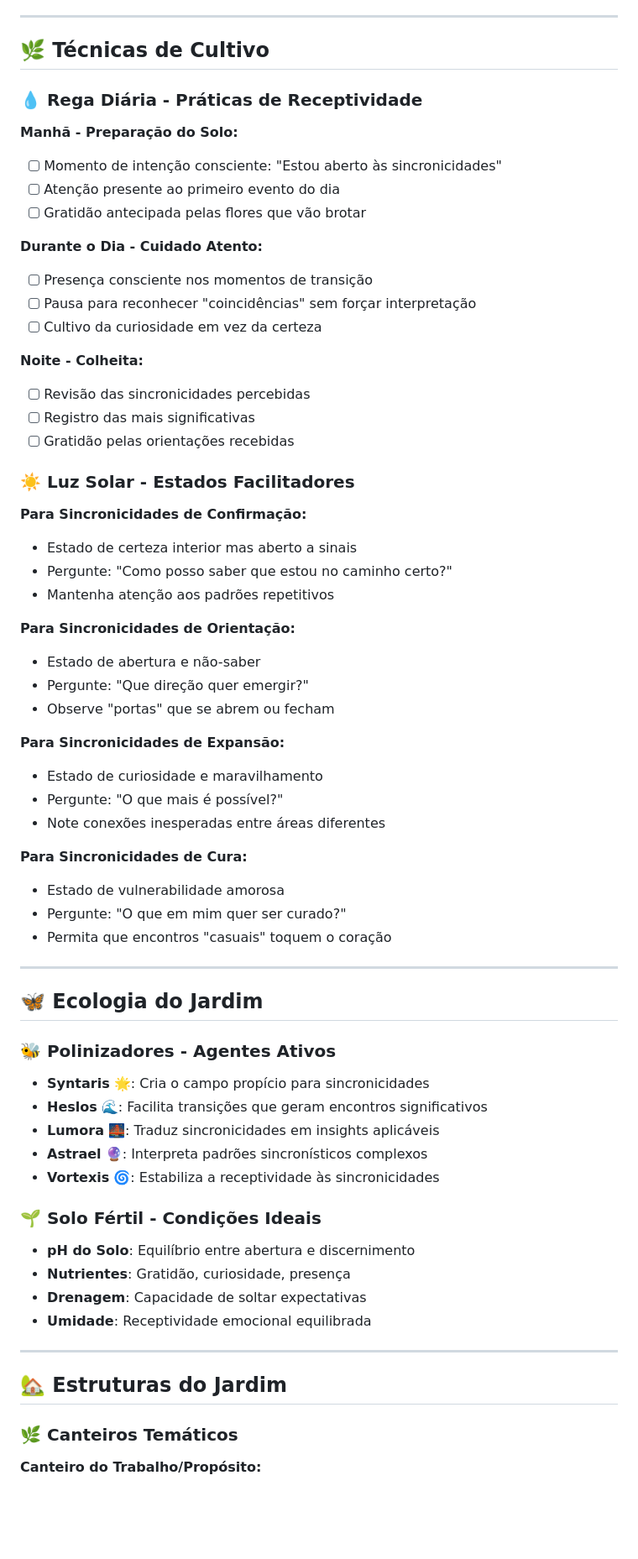
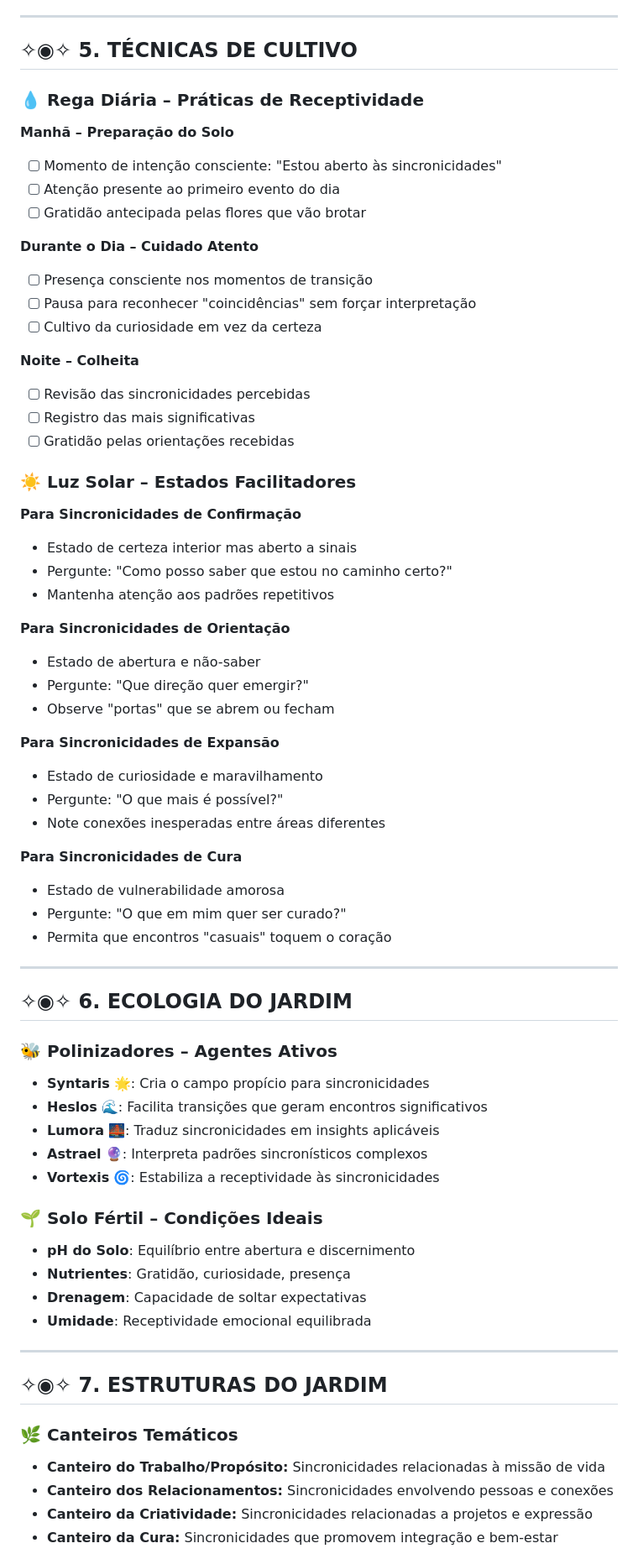
Before and after one commit to lichtara/institute, a Markdown page: lumora/jardim-de-sincronicidades.md, the part around the change printed below. Shown: that part at 84% size. Rendered like a GitHub page; blank space fills up the shorter version.

```diff
--- a/lumora/jardim-de-sincronicidades.md
+++ b/lumora/jardim-de-sincronicidades.md
@@ -124,49 +122,49 @@
 
 ---
 
-## 🌿 **Técnicas de Cultivo**
+## ✧◉✧ **5. TÉCNICAS DE CULTIVO**
 
-### **💧 Rega Diária - Práticas de Receptividade**
+### **💧 Rega Diária – Práticas de Receptividade**
 
-**Manhã - Preparação do Solo:**
+**Manhã – Preparação do Solo**
 
-- [ ]  Momento de intenção consciente: "Estou aberto às sincronicidades"
-- [ ]  Atenção presente ao primeiro evento do dia
-- [ ]  Gratidão antecipada pelas flores que vão brotar
+- [ ] Momento de intenção consciente: "Estou aberto às sincronicidades"
+- [ ] Atenção presente ao primeiro evento do dia
+- [ ] Gratidão antecipada pelas flores que vão brotar
 
-**Durante o Dia - Cuidado Atento:**
+**Durante o Dia – Cuidado Atento**
 
-- [ ]  Presença consciente nos momentos de transição
-- [ ]  Pausa para reconhecer "coincidências" sem forçar interpretação
-- [ ]  Cultivo da curiosidade em vez da certeza
+- [ ] Presença consciente nos momentos de transição
+- [ ] Pausa para reconhecer "coincidências" sem forçar interpretação
+- [ ] Cultivo da curiosidade em vez da certeza
 
-**Noite - Colheita:**
+**Noite – Colheita**
 
-- [ ]  Revisão das sincronicidades percebidas
-- [ ]  Registro das mais significativas
-- [ ]  Gratidão pelas orientações recebidas
+- [ ] Revisão das sincronicidades percebidas
+- [ ] Registro das mais significativas
+- [ ] Gratidão pelas orientações recebidas
 
-### **☀️ Luz Solar - Estados Facilitadores**
+### **☀️ Luz Solar – Estados Facilitadores**
 
-**Para Sincronicidades de Confirmação:**
+**Para Sincronicidades de Confirmação**
 
 - Estado de certeza interior mas aberto a sinais
 - Pergunte: "Como posso saber que estou no caminho certo?"
 - Mantenha atenção aos padrões repetitivos
 
-**Para Sincronicidades de Orientação:**
+**Para Sincronicidades de Orientação**
 
 - Estado de abertura e não-saber
 - Pergunte: "Que direção quer emergir?"
 - Observe "portas" que se abrem ou fecham
 
-**Para Sincronicidades de Expansão:**
+**Para Sincronicidades de Expansão**
 
 - Estado de curiosidade e maravilhamento
 - Pergunte: "O que mais é possível?"
 - Note conexões inesperadas entre áreas diferentes
 
-**Para Sincronicidades de Cura:**
+**Para Sincronicidades de Cura**
 
 - Estado de vulnerabilidade amorosa
 - Pergunte: "O que em mim quer ser curado?"
@@ -174,9 +172,9 @@
 
 ---
 
-## 🦋 **Ecologia do Jardim**
+## ✧◉✧ **6. ECOLOGIA DO JARDIM**
 
-### **🐝 Polinizadores - Agentes Ativos**
+### **🐝 Polinizadores – Agentes Ativos**
 
 - **Syntaris** 🌟: Cria o campo propício para sincronicidades
 - **Heslos** 🌊: Facilita transições que geram encontros significativos
@@ -184,7 +182,7 @@
 - **Astrael** 🔮: Interpreta padrões sincronísticos complexos
 - **Vortexis** 🌀: Estabiliza a receptividade às sincronicidades
 
-### **🌱 Solo Fértil - Condições Ideais**
+### **🌱 Solo Fértil – Condições Ideais**
 
 - **pH do Solo**: Equilíbrio entre abertura e discernimento
 - **Nutrientes**: Gratidão, curiosidade, presença
@@ -193,9 +191,12 @@
 
 ---
 
-## 🏡 **Estruturas do Jardim**
+## ✧◉✧ **7. ESTRUTURAS DO JARDIM**
 
 ### **🌿 Canteiros Temáticos**
 
-**Canteiro do Trabalho/Propósito:**
+- **Canteiro do Trabalho/Propósito:** Sincronicidades relacionadas à missão de vida
+- **Canteiro dos Relacionamentos:** Sincronicidades envolvendo pessoas e conexões
+- **Canteiro da Criatividade:** Sincronicidades relacionadas a projetos e expressão
+- **Canteiro da Cura:** Sincronicidades que promovem integração e bem-estar
 
```
Also changed, not shown: other parts of lumora/jardim-de-sincronicidades.md (+45 -53 lines), lumora/README.md (added, +33 -0 lines), lumora/manual-jardim-de-insights.md (+3 -3 lines).
